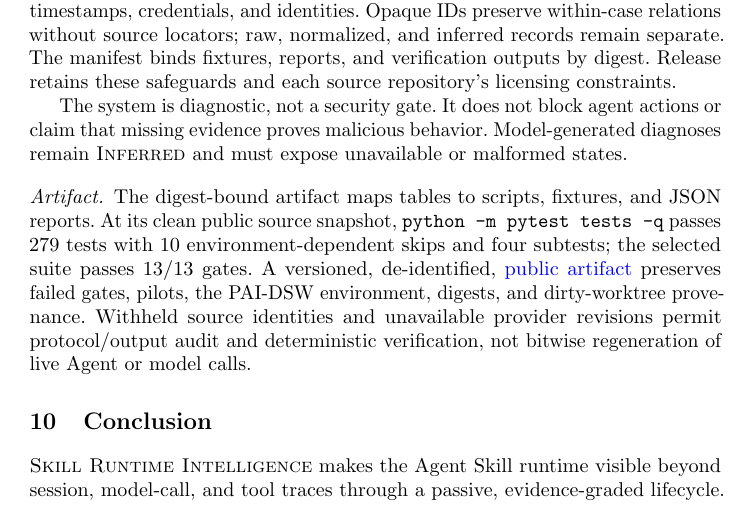
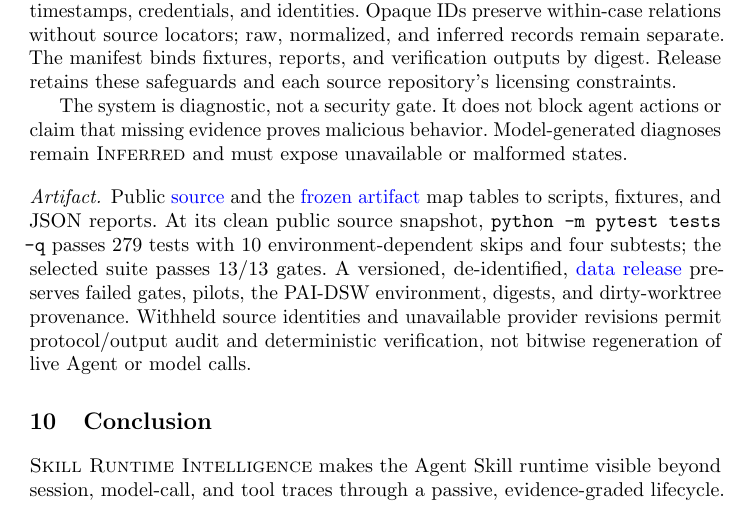
Before and after one commit to hellogxp/skill-runtime-intelligence, a LaTeX paper (paper/main.tex): part of page 15 of 16, cut so that both start at the same text. Compiled offline with pdfLaTeX.

Commit message:
paper: link public implementation and frozen artifact

```diff
--- a/paper/main.tex
+++ b/paper/main.tex
@@ -875,11 +875,13 @@ or claim that missing evidence proves malicious behavior.  Model-generated
 diagnoses remain \inferred and must expose unavailable or malformed states.
 
 \paragraph{Artifact.}
-The digest-bound artifact maps tables to scripts, fixtures, and JSON reports.
+Public \href{https://github.com/hellogxp/skill-runtime-intelligence}{source} and the
+\href{https://github.com/hellogxp/skill-runtime-intelligence-supplementary/releases/tag/profes-2026-submission-v1}{frozen artifact}
+map tables to scripts, fixtures, and JSON reports.
 At its clean public source snapshot, \texttt{python -m pytest tests -q} passes
 279 tests with 10 environment-dependent skips and four subtests; the selected
 suite passes 13/13 gates. A versioned, de-identified,
-\href{https://github.com/hellogxp/skill-runtime-intelligence/releases/tag/profes-2026-artifact-v2}{public artifact}
+\href{https://github.com/hellogxp/skill-runtime-intelligence/releases/tag/profes-2026-artifact-v2}{data release}
 preserves failed gates, pilots, the PAI-DSW environment, digests, and
 dirty-worktree provenance. Withheld source identities and unavailable provider
 revisions permit protocol/output audit and deterministic verification, not
```
